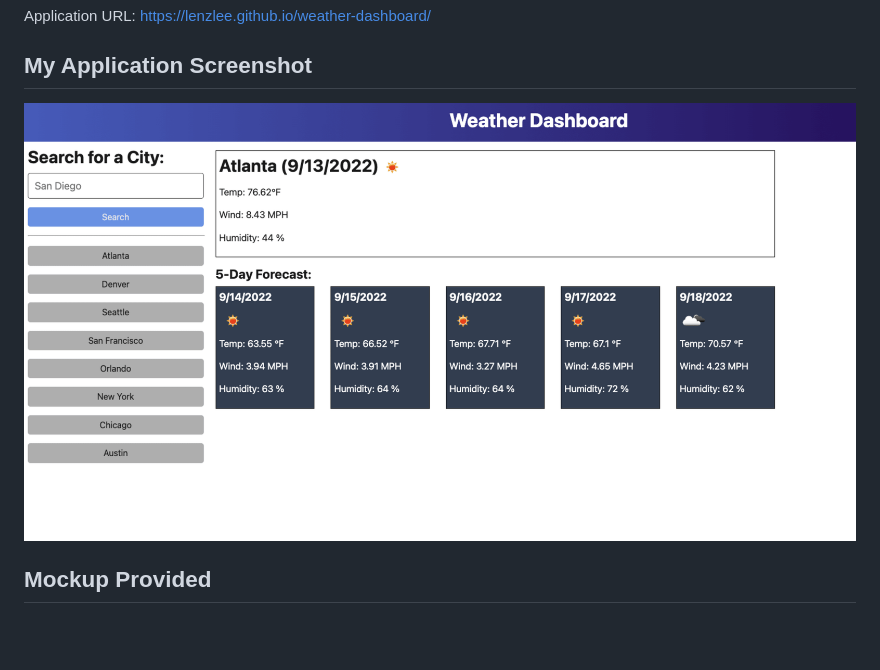
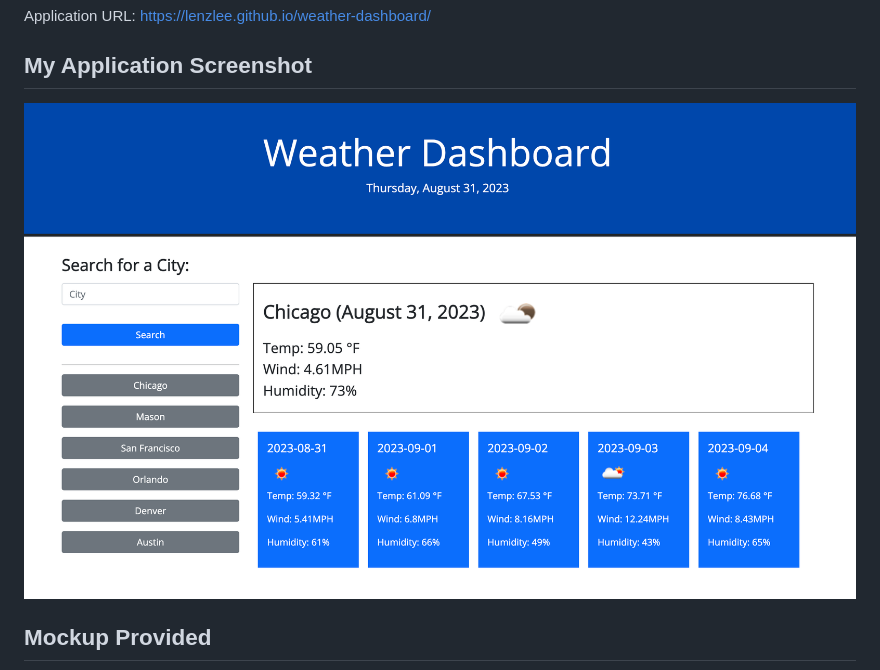
Before and after one commit to lenzlee/weather-dashboard, a Markdown page: README.md, the part around the change. Rendered like a GitHub page; pictures changed too: weather-dashboard-screenshot.png (added); blank space fills up the shorter version.

Commit message:
commit final changes for tonight

```diff
--- a/README.md
+++ b/README.md
@@ -33,7 +33,7 @@ Application URL: https://lenzlee.github.io/weather-dashboard/
 
 ## My Application Screenshot
 
-![alt text](06-server-side-apis-homework-demo.png)
+![alt text](weather-dashboard-screenshot.png)
 
 ## Mockup Provided
 
```
